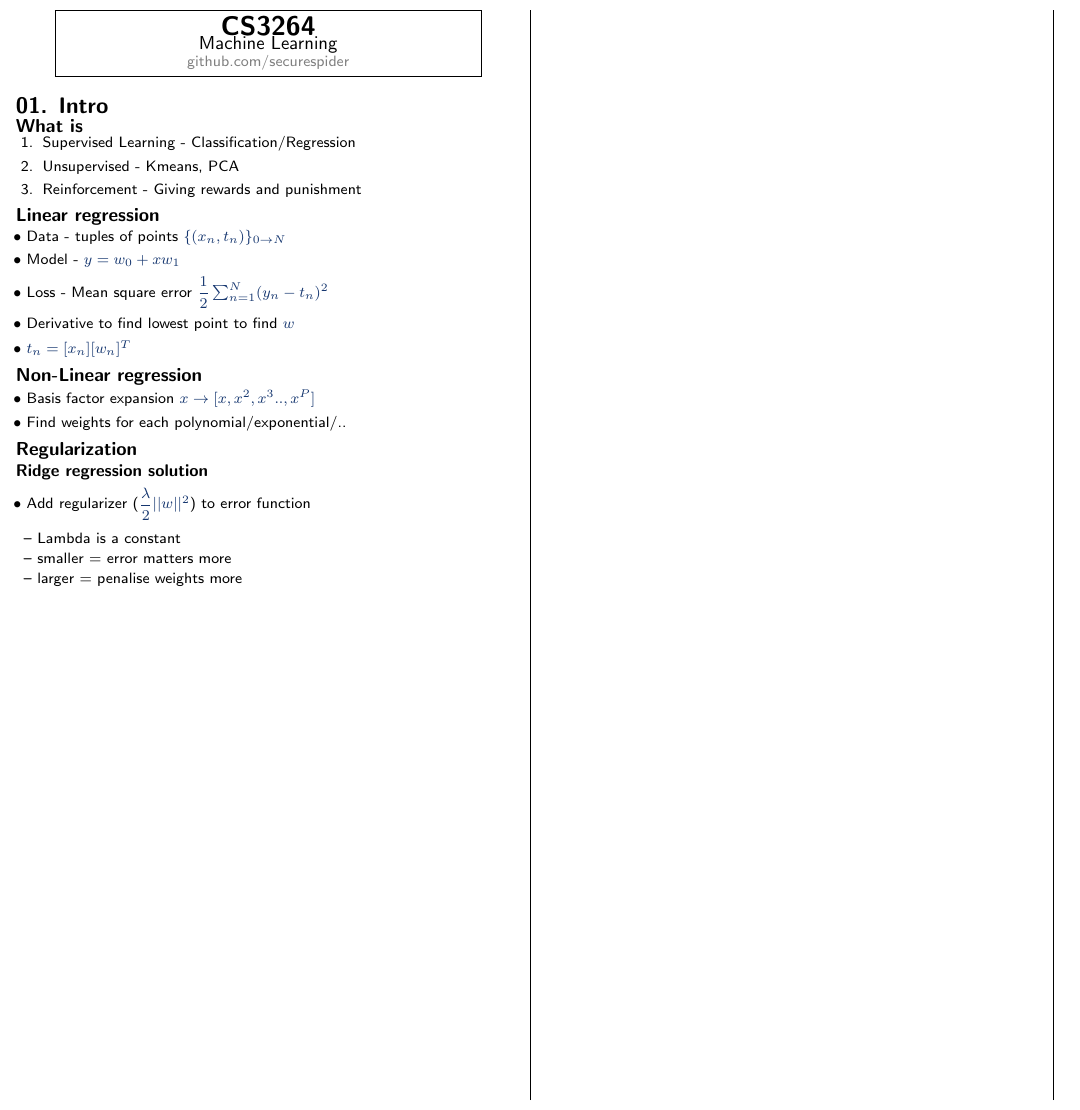
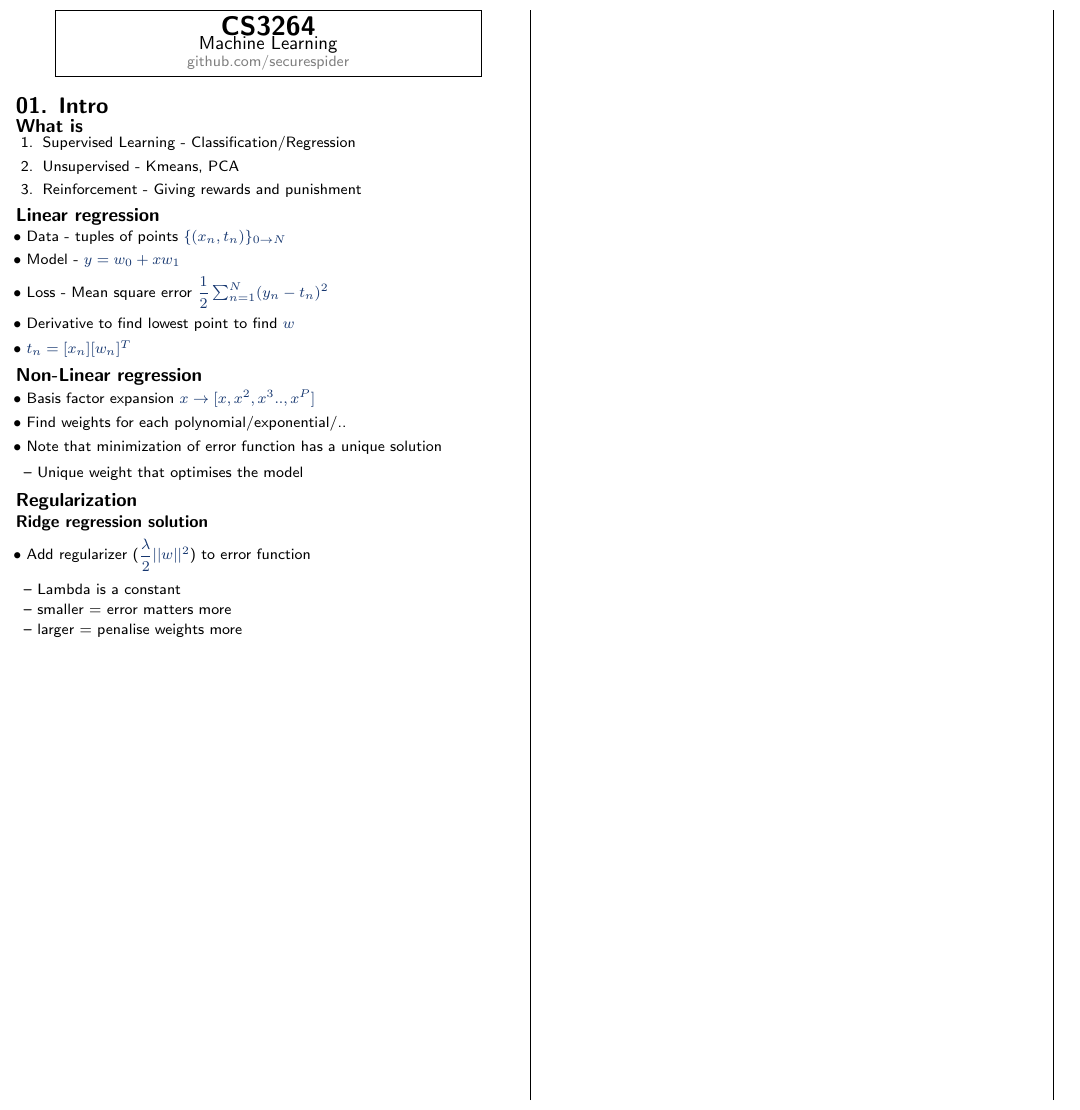
Before and after one commit to securespider/nus-cheatsheet, a LaTeX document (CS3264/cs3264-cheatsheet.tex): part of the page, cut so that both start at the same text. Compiled offline with pdfLaTeX.

Commit message:
Added some additional info for chap 1

```diff
--- a/CS3264/cs3264-cheatsheet.tex
+++ b/CS3264/cs3264-cheatsheet.tex
@@ -113,6 +113,10 @@
 \begin{itemize}
 	\item Basis factor expansion $x \rightarrow [x, x^2, x^3..,x^P]$
 	\item Find weights for each polynomial/exponential/..
+	\item Note that minimization of error function has a unique solution
+	\begin{itemize}
+		\item Unique weight that optimises the model
+	\end{itemize}
 \end{itemize}
 \subsection{Regularization}
 \subsubsection{Ridge regression solution}
```
Also changed, not shown: CS3264/cs3264-cheatsheet.pdf.
